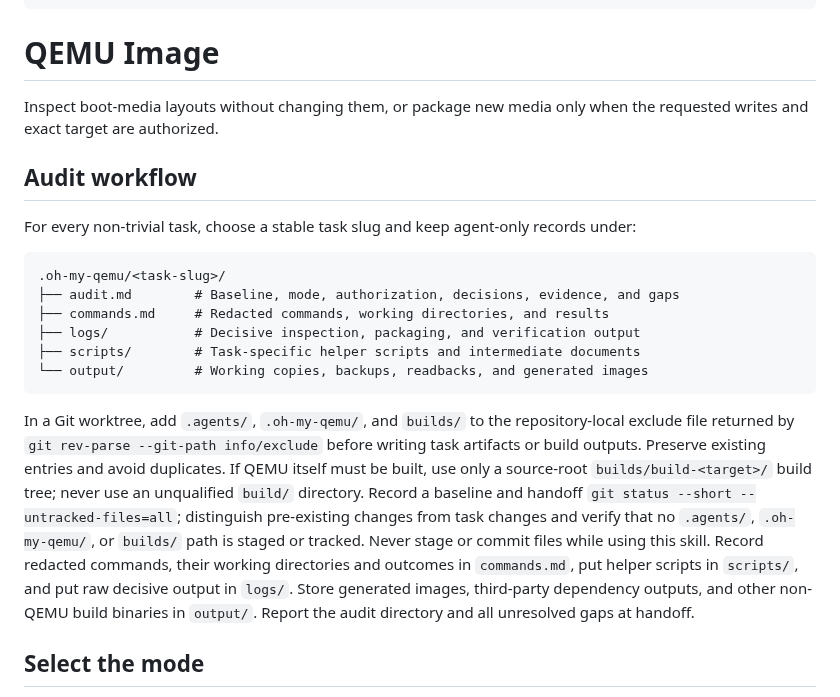
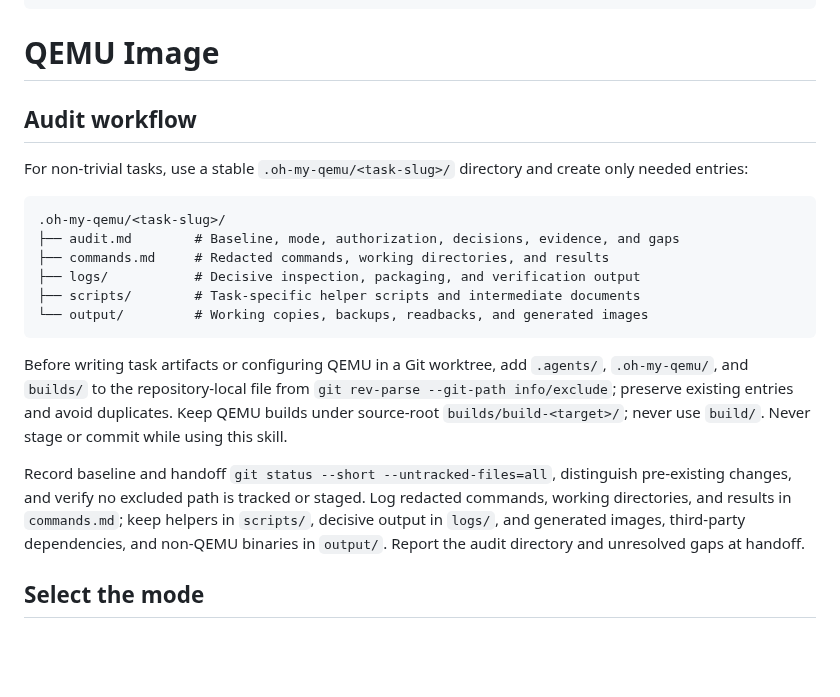
Before and after one commit to processmission/oh-my-qemu, a Markdown page: skills/qemu-image/SKILL.md, the part around the change. GitHub-like rendering; blank space fills up the shorter version.

Commit message:
qemu-image: trim redundant guidance
Signed-off-by: Chao Liu chao.liu@processmission.com

````diff
--- a/skills/qemu-image/SKILL.md
+++ b/skills/qemu-image/SKILL.md
@@ -7,12 +7,10 @@ description: Inspect or package QEMU disk, SD, eMMC, flash, pflash, firmware, ra
 
 # QEMU Image
 
-Inspect boot-media layouts without changing them, or package new media only when the requested writes and exact target are authorized.
-
 ## Audit workflow
 
-For every non-trivial task, choose a stable task slug and keep agent-only
-records under:
+For non-trivial tasks, use a stable `.oh-my-qemu/<task-slug>/` directory and
+create only needed entries:
 
 ```text
 .oh-my-qemu/<task-slug>/
@@ -23,21 +21,18 @@ records under:
 └── output/         # Working copies, backups, readbacks, and generated images
 ```
 
-In a Git worktree, add `.agents/`, `.oh-my-qemu/`, and `builds/` to the
-repository-local exclude file returned by
-`git rev-parse --git-path info/exclude` before writing task artifacts or build
-outputs. Preserve existing entries and avoid
-duplicates. If QEMU itself must be built, use only a source-root
-`builds/build-<target>/` build tree; never use an unqualified `build/`
-directory. Record a baseline and handoff
-`git status --short --untracked-files=all`; distinguish pre-existing changes
-from task changes and verify that no `.agents/`, `.oh-my-qemu/`, or `builds/`
-path is staged or tracked. Never stage or commit files while using this skill.
-Record redacted commands, their working directories and outcomes in
-`commands.md`, put helper scripts in `scripts/`, and put raw decisive output in
-`logs/`. Store generated images, third-party dependency outputs, and other
-non-QEMU build binaries in `output/`. Report the audit directory and all
-unresolved gaps at handoff.
+Before writing task artifacts or configuring QEMU in a Git worktree, add
+`.agents/`, `.oh-my-qemu/`, and `builds/` to the repository-local file from
+`git rev-parse --git-path info/exclude`; preserve existing entries and avoid
+duplicates. Keep QEMU builds under source-root `builds/build-<target>/`; never
+use `build/`. Never stage or commit while using this skill.
+
+Record baseline and handoff `git status --short --untracked-files=all`,
+distinguish pre-existing changes, and verify no excluded path is tracked or
+staged. Log redacted commands, working directories, and results in
+`commands.md`; keep helpers in `scripts/`, decisive output in `logs/`, and
+generated images, third-party dependencies, and non-QEMU binaries in
+`output/`. Report the audit directory and unresolved gaps at handoff.
 
 ## Select the mode
 
````
